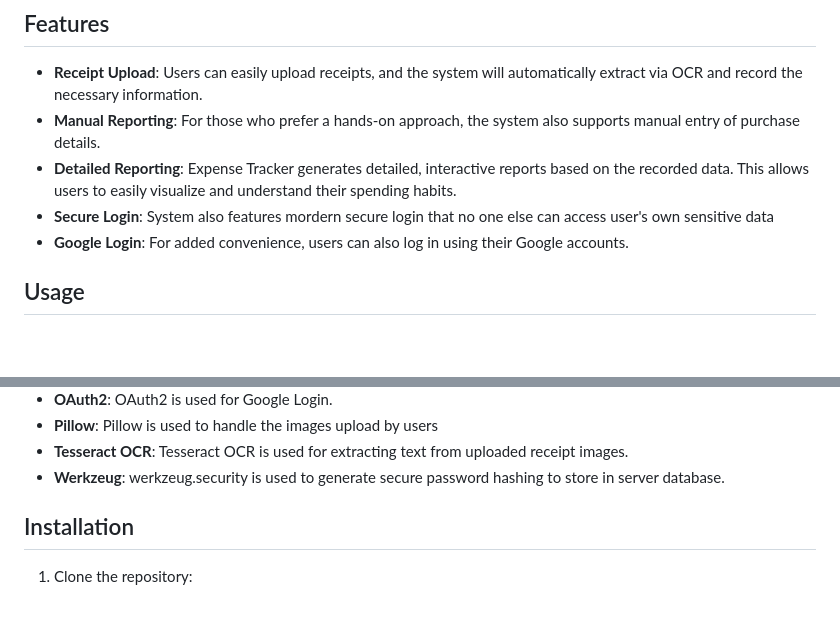
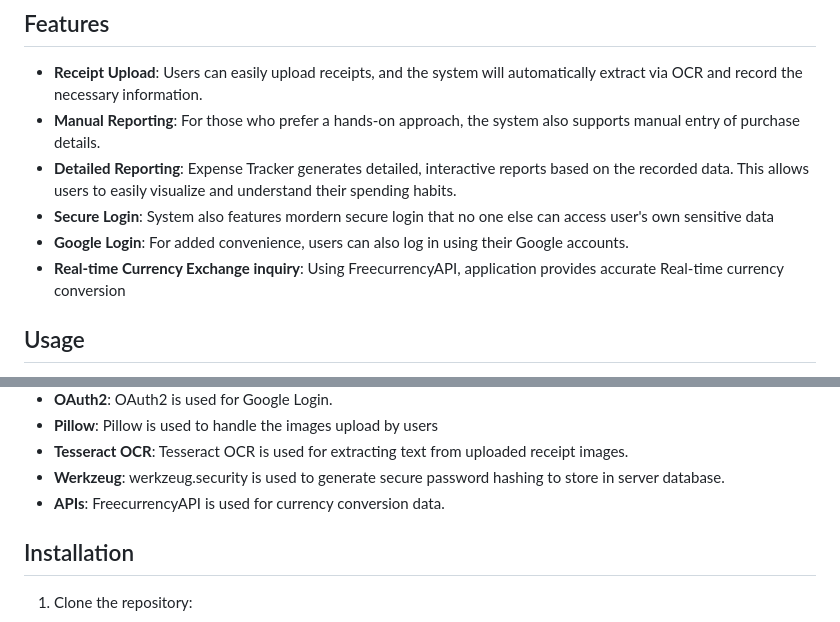
Before and after one commit to huajie-zhong/expense-tracker, a Markdown page: README.md, 2 parts joined by grey strips. GitHub-like rendering; blank space fills up the shorter version.

```diff
--- a/README.md
+++ b/README.md
@@ -18,6 +18,7 @@ Expense Tracker is a comprehensive expense reporting system designed to simplify
 - **Detailed Reporting**: Expense Tracker generates detailed, interactive reports based on the recorded data. This allows users to easily visualize and understand their spending habits.
 - **Secure Login**: System also features mordern secure login that no one else can access user's own sensitive data
 - **Google Login**: For added convenience, users can also log in using their Google accounts.
+- **Real-time Currency Exchange inquiry**: Using FreecurrencyAPI, application provides accurate Real-time currency conversion
 
 ## Usage
 
@@ -37,6 +38,7 @@ To use Expense Tracker, simply log in, and choose to either upload a receipt or
 - **Pillow**: Pillow is used to handle the images upload by users
 - **Tesseract OCR**: Tesseract OCR is used for extracting text from uploaded receipt images.
 - **Werkzeug**: werkzeug.security is used to generate secure password hashing to store in server database.
+- **APIs**: FreecurrencyAPI is used for currency conversion data.
 
 ## Installation
 1. Clone the repository:
```
